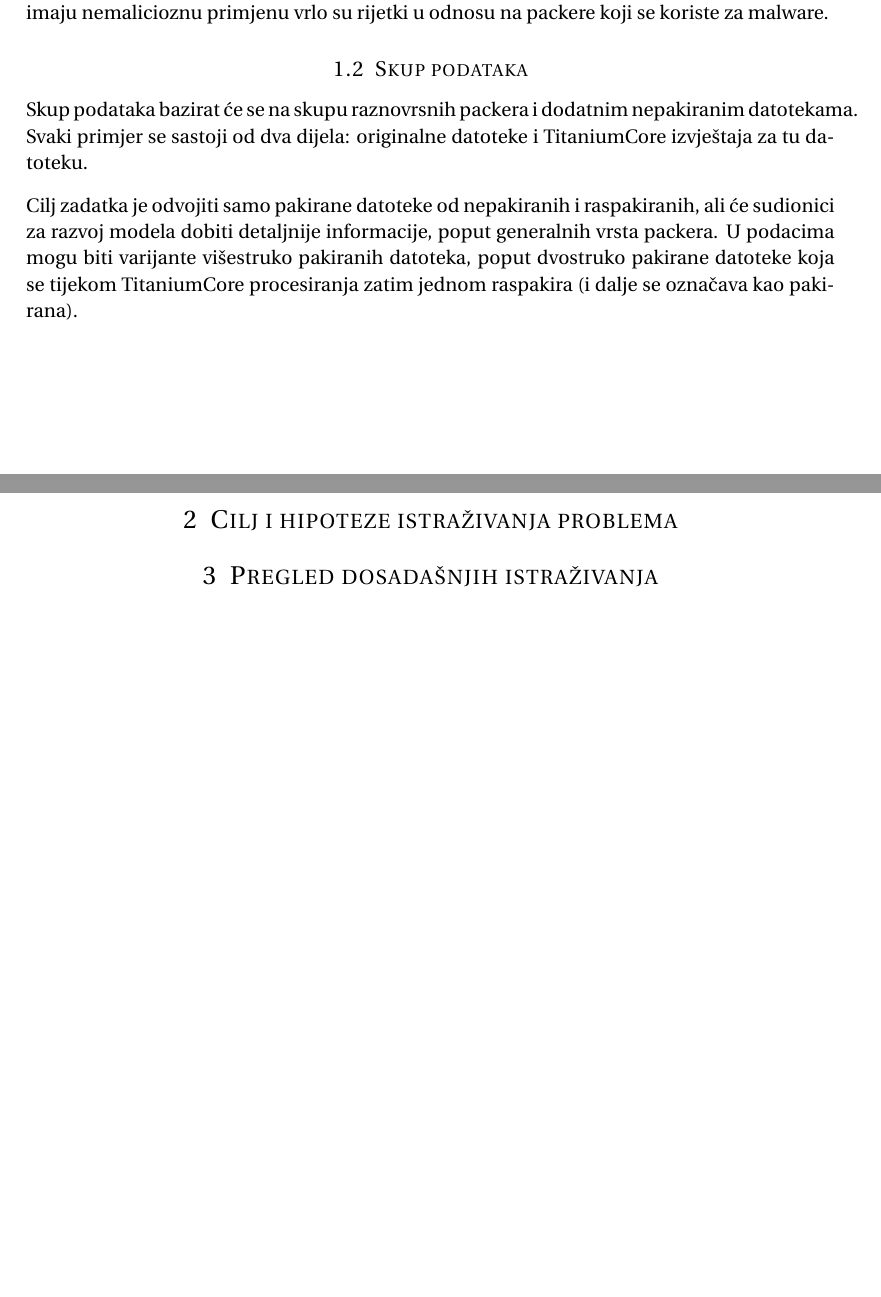
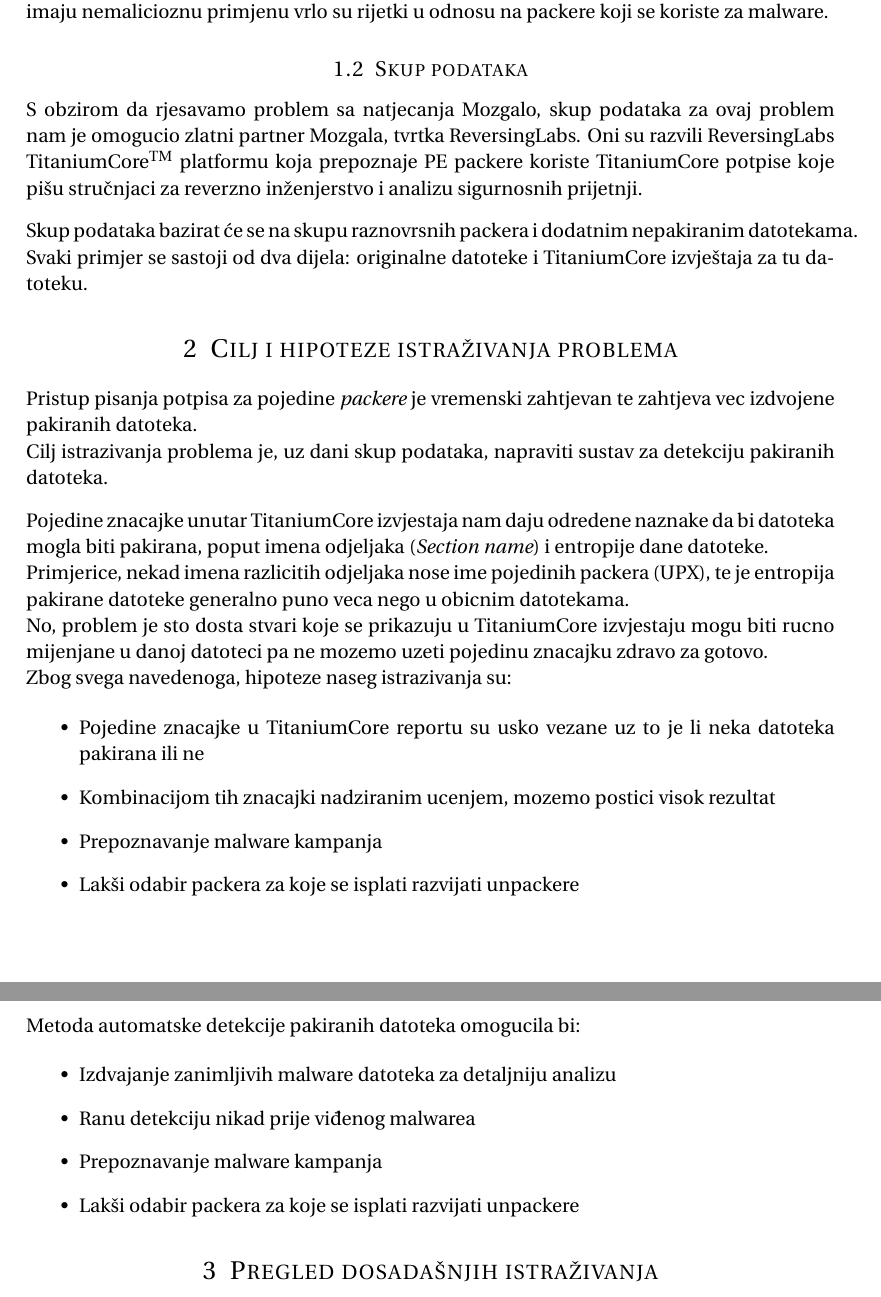
Before and after one commit to PMF-StrojnoUcenje2018/Padobranci, a LaTeX problem sheet (assignment_3.tex): two parts of pages 2 and 3 of 3 before the commit and two parts of pages 2 and 3 of 4 after it, joined at a grey line, cut so that both start at the same text, the shorter picture padded with empty space. Compiled offline with pdfLaTeX.

Commit message:
Cilj i hipoteze istrazivanja

```diff
--- a/assignment_3.tex
+++ b/assignment_3.tex
@@ -58,13 +58,13 @@
 
 \title{
 \normalfont \normalsize
-\textsc{Prirodoslovno-matematički fakultet, Sveučilište u Zagrebu \\ Matematički odsjek} \\ [25pt] % Your university, school and/or department name(s)
+\textsc{Prirodoslovno-matematicki fakultet, Sveuciliste u Zagrebu \\ Matematicki odsjek} \\ [25pt] % Your university, school and/or department name(s)
 \horrule{0.5pt} \\[0.4cm] % Thin top horizontal rule
 \huge Detekcija pakiranih datoteka \\ % The assignment title
 \horrule{2pt} \\[0.5cm] % Thick bottom horizontal rule
 }
 
-\author{Jurica Miletić, Roko Kokan, Ante Sosa} % Your name
+\author{Jurica Miletic, Roko Kokan, Ante Sosa} % Your name
 
 \date{\normalsize\today} % Today's date or a custom date
 
@@ -120,20 +118,44 @@ Na taj se način iz jedne maliciozne datoteke može napraviti više različitih
 imaju nemalicioznu primjenu vrlo su rijetki u odnosu na packere koji se koriste za malware.
 
 \subsection{Skup podataka}
+S obzirom da rjesavamo problem sa natjecanja Mozgalo, skup podataka za ovaj problem nam je omogucio zlatni partner Mozgala, tvrtka ReversingLabs. Oni su razvili ReversingLabs TitaniumCore\textsuperscript{TM} platformu koja prepoznaje PE packere koriste TitaniumCore potpise koje pišu stručnjaci za reverzno inženjerstvo i analizu sigurnosnih prijetnji.
+
+\vspace{3mm}
 
 Skup podataka bazirat će se na skupu raznovrsnih packera i dodatnim nepakiranim
 datotekama. Svaki primjer se sastoji od dva dijela: originalne datoteke i TitaniumCore
 izvještaja za tu datoteku.
 
+\section{Cilj i hipoteze istraživanja problema}
+
+Pristup pisanja potpisa za pojedine \textit{packere} je vremenski zahtjevan te zahtjeva vec izdvojene pakiranih datoteka.
+
+Cilj istrazivanja problema je, uz dani skup podataka, napraviti sustav za detekciju pakiranih datoteka.
+
 \vspace{3mm}
 
-Cilj zadatka je odvojiti samo pakirane datoteke od nepakiranih i raspakiranih, ali će sudionici za
-razvoj modela dobiti detaljnije informacije, poput generalnih vrsta packera. U podacima mogu
-biti varijante višestruko pakiranih datoteka, poput dvostruko pakirane datoteke koja se tijekom
-TitaniumCore procesiranja zatim jednom raspakira (i dalje se označava kao pakirana).
+Pojedine znacajke unutar TitaniumCore izvjestaja nam daju odredene naznake da bi datoteka mogla biti pakirana, poput imena odjeljaka (\textit{Section name}) i entropije dane datoteke.\\
+Primjerice, nekad imena razlicitih odjeljaka nose ime pojedinih packera (UPX), te je entropija pakirane datoteke generalno puno veca nego u obicnim datotekama.\\
+No, problem je sto dosta stvari koje se prikazuju u TitaniumCore izvjestaju mogu biti rucno mijenjane u danoj datoteci pa ne mozemo uzeti pojedinu znacajku zdravo za gotovo.\\
+Zbog svega navedenoga, hipoteze naseg istrazivanja su:
 
-\section{Cilj i hipoteze istraživanja problema}
+\begin{itemize}
+\item Pojedine znacajke u TitaniumCore reportu su usko vezane uz to je li neka datoteka pakirana ili ne
+\item Kombinacijom tih znacajki nadziranim ucenjem, mozemo postici visok rezultat
+\item Prepoznavanje malware kampanja
+\item Lakši odabir packera za koje se isplati razvijati unpackere
+\end{itemize}
 
+\vspace{3mm}
+
+Metoda automatske detekcije pakiranih datoteka omogucila bi:
+
+\begin{itemize}
+\item Izdvajanje zanimljivih malware datoteka za detaljniju analizu
+\item Ranu detekciju nikad prije viđenog malwarea
+\item Prepoznavanje malware kampanja
+\item Lakši odabir packera za koje se isplati razvijati unpackere
+\end{itemize}
 
 \section{Pregled dosadašnjih istraživanja}
 
```
Also changed, not shown: Packers.png (deleted), assignment_3.pdf, assignment_3.tex (4 more changed lines).
